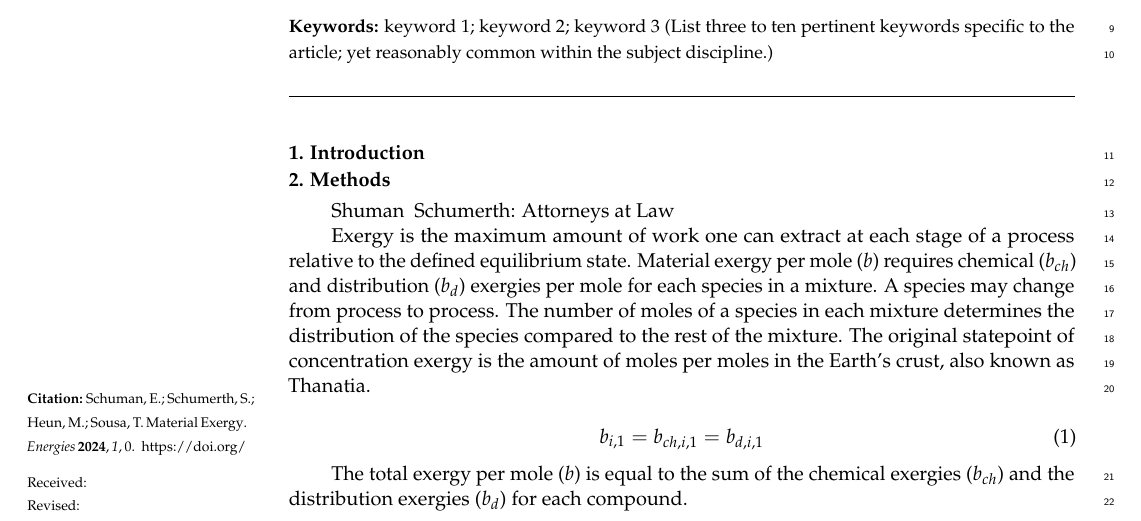
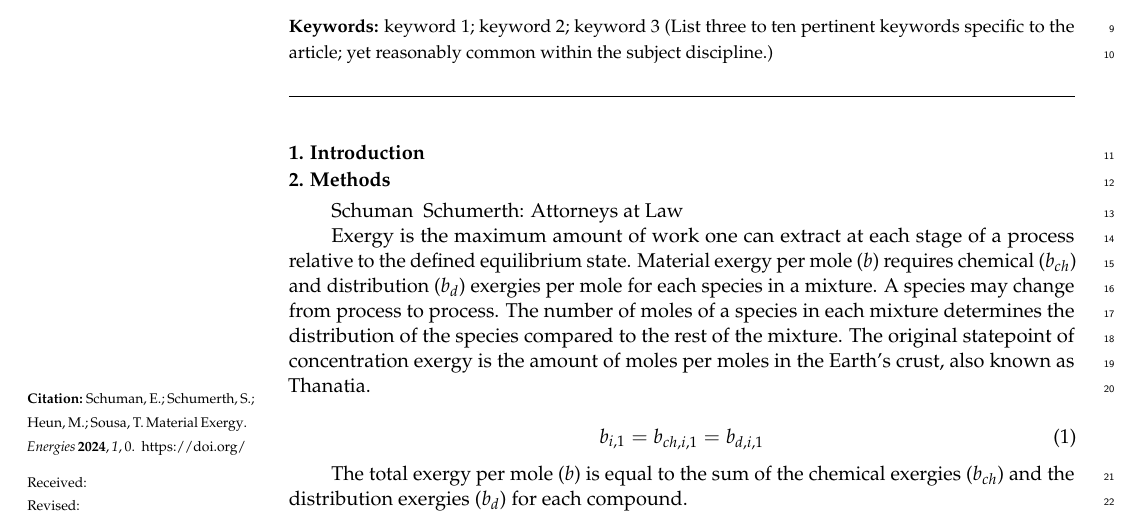
Before and after one commit to MatthewHeun/MaterialExergyPaper2025, a LaTeX paper (template.tex): part of page 1 of 5, cut so that both start at the same text. Compiled offline with pdfLaTeX.

Commit message:
names again but correct

```diff
--- a/template.tex
+++ b/template.tex
@@ -249,7 +249,7 @@ $^{4}$ \quad MARETEC—Marine, Environment and Technology Center, LARSyS, Instit
 
 %%%%%%%%%%%%%%%%%%%%%%%%%%%%%%%%%%%%%%%%%%
 \section{Methods}
-Shuman & Schumerth: Attorneys at Law
+Schuman & Schumerth: Attorneys at Law
 
 
 Exergy is the maximum amount of work one can extract
```
